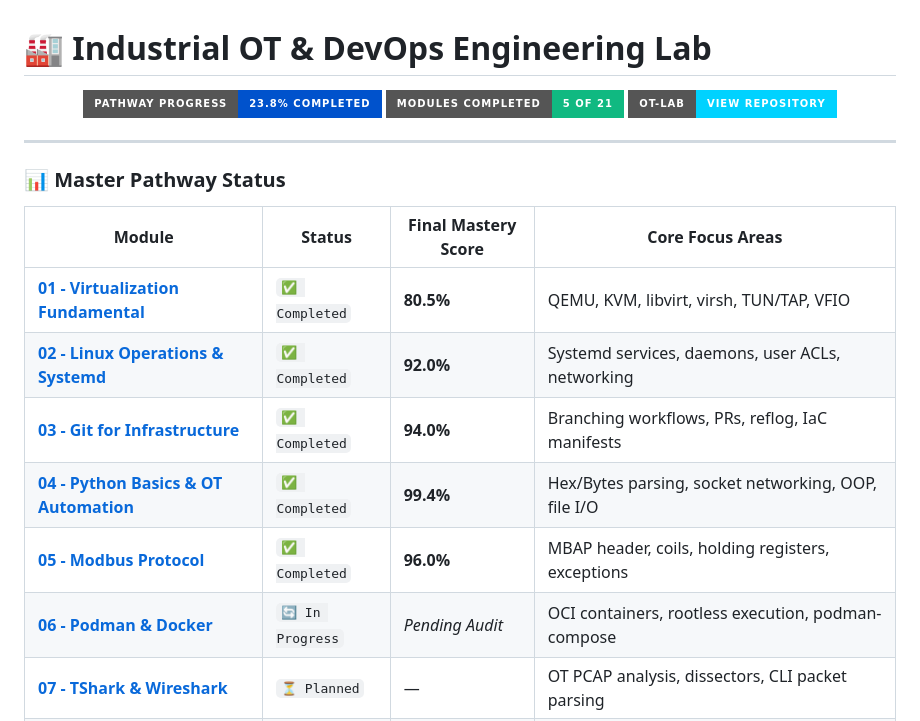
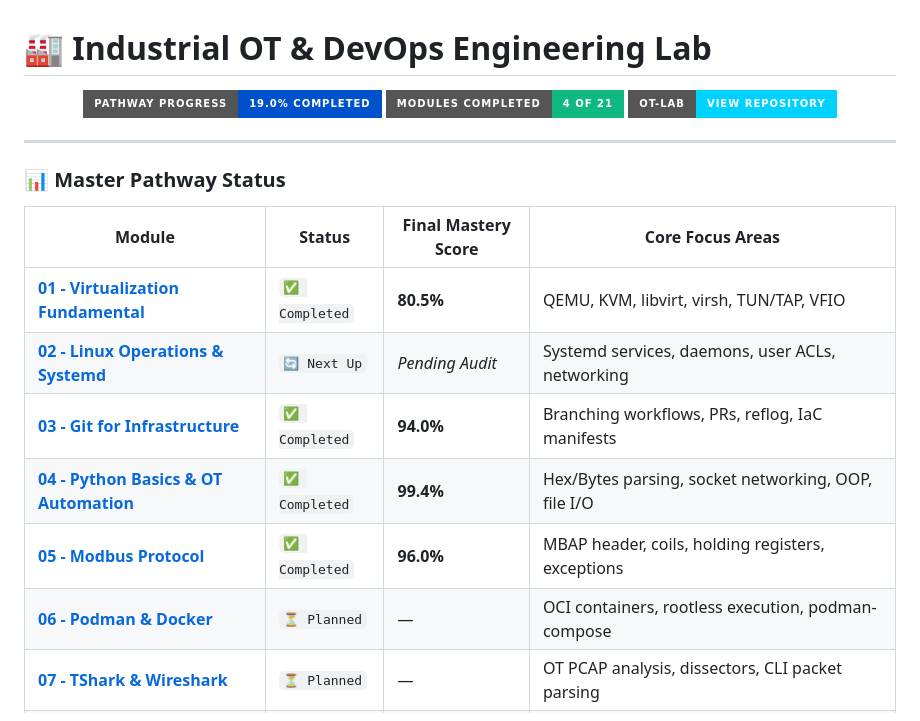
Before and after one commit to AMLAHMAR/AMLAHMAR, a Markdown page: README.md, the part around the change. Rendered like a GitHub page; badges without logos.

Commit message:
Update progress and module status in README

```diff
--- a/README.md
+++ b/README.md
@@ -2,8 +2,8 @@
 
 <div align="center">
 
-[![Progress](https://img.shields.io/badge/Pathway_Progress-23.8%25_Completed-0052CC?style=for-the-badge&logo=target)](https://github.com/AMLAHMAR/OT-Lab)
-[![Modules](https://img.shields.io/badge/Modules_Completed-5_of_21-10B981?style=for-the-badge&logo=checkmarx)](https://github.com/AMLAHMAR/OT-Lab)
+[![Progress](https://img.shields.io/badge/Pathway_Progress-19.0%25_Completed-0052CC?style=for-the-badge&logo=target)](https://github.com/AMLAHMAR/OT-Lab)
+[![Modules](https://img.shields.io/badge/Modules_Completed-4_of_21-10B981?style=for-the-badge&logo=checkmarx)](https://github.com/AMLAHMAR/OT-Lab)
 [![Lab Repository](https://img.shields.io/badge/OT--Lab-View_Repository-00D2FF?style=for-the-badge&logo=github)](https://github.com/AMLAHMAR/OT-Lab)
 
 </div>
@@ -30,8 +30,8 @@
     </tr>
     <tr>
       <td><b><a href="https://github.com/AMLAHMAR/OT-Lab/tree/main/02%20-%20Linux%20Operations%20%26%20Systemd">02 - Linux Operations & Systemd</a></b></td>
-      <td><code>✅ Completed</code></td>
-      <td><b>92.0%</b></td>
+      <td><code>🔄 Next Up</code></td>
+      <td><i>Pending Audit</i></td>
       <td>Systemd services, daemons, user ACLs, networking</td>
     </tr>
     <tr>
@@ -54,8 +54,8 @@
     </tr>
     <tr>
       <td><b><a href="https://github.com/AMLAHMAR/OT-Lab/tree/main/06%20-%20Podman%20%26%20Docker">06 - Podman & Docker</a></b></td>
-      <td><code>🔄 In Progress</code></td>
-      <td><i>Pending Audit</i></td>
+      <td><code>⏳ Planned</code></td>
+      <td>—</td>
       <td>OCI containers, rootless execution, podman-compose</td>
     </tr>
     <tr>
```
